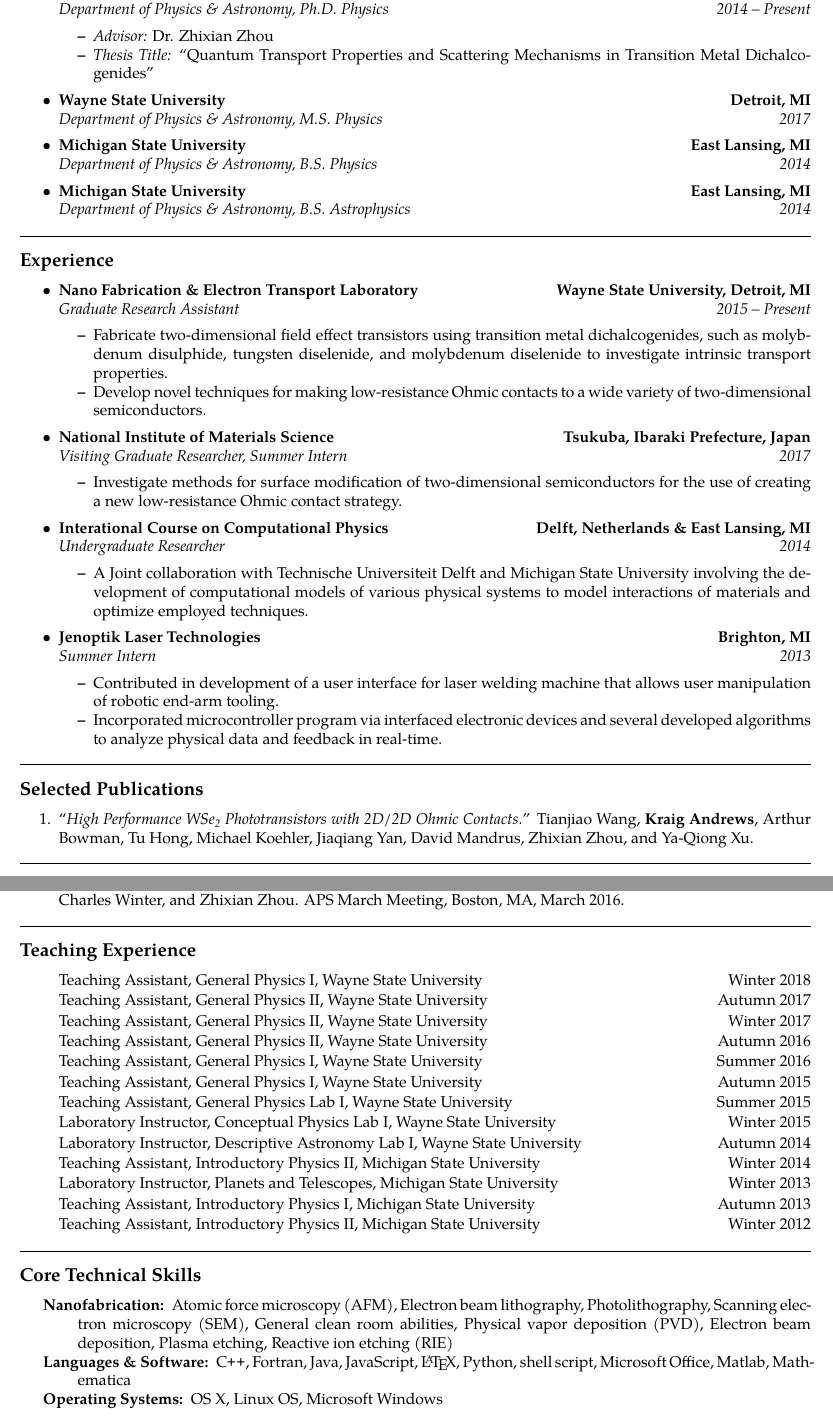
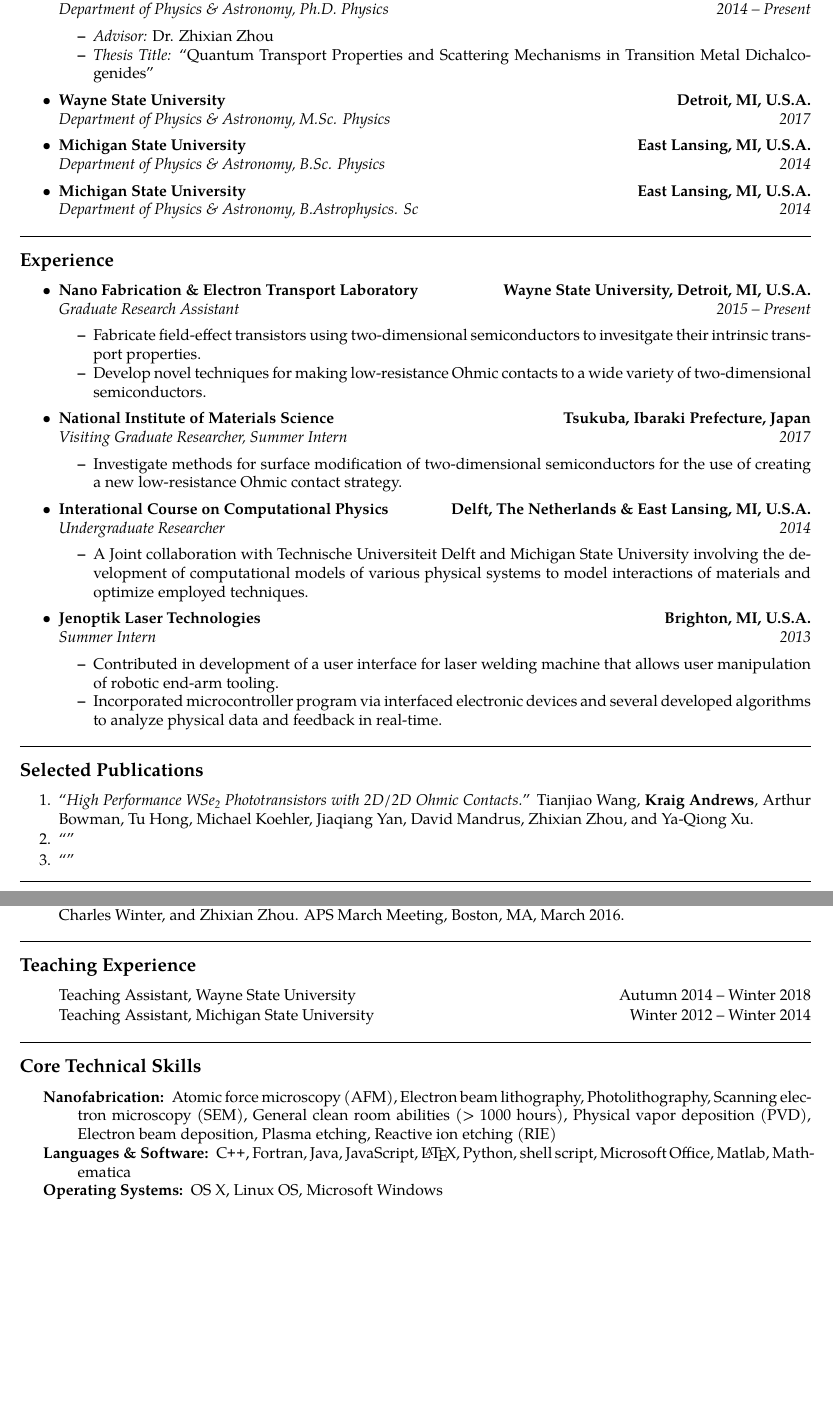
Before and after one commit to kandrews92/cv_current, a LaTeX document (clean01.tex): two parts of pages 1 and 2 of 2, joined at a grey line, cut so that both start at the same text, the shorter picture padded with empty space. Compiled offline with pdfLaTeX.

Commit message:
updated teaching

```diff
--- a/clean01.tex
+++ b/clean01.tex
@@ -9,6 +9,7 @@
 \usepackage{textcomp}
 \usepackage{chemformula}
 \usepackage{tgpagella}
+\usepackage{verbatim}
 \pagestyle{empty}
 \setlength{\tabcolsep}{0em}
 
@@ -85,30 +86,30 @@
     \item
     \headerrow
         {\textbf{Wayne State University}}
-        {\textbf{Detroit, MI}}
+        {\textbf{Detroit, MI, U.S.A.}}
     \\
     \headerrow
-        {\emph{Department of Physics \& Astronomy, M.S. Physics}}
+        {\emph{Department of Physics \& Astronomy, M.Sc. Physics}}
         {\emph{2017}}
 
     % B.S. number 1
 	\item
 	\headerrow
 		{\textbf{Michigan State University}}
-		{\textbf{East Lansing, MI}}
+		{\textbf{East Lansing, MI, U.S.A.}}
 	\\
 	\headerrow
-		{\emph{Department of Physics \& Astronomy, B.S. Physics}}
+		{\emph{Department of Physics \& Astronomy, B.Sc. Physics}}
         {\emph{2014}}
 
     % B.S. number 2
     \item
     \headerrow
         {\textbf{Michigan State University}}
-        {\textbf{East Lansing, MI}}
+        {\textbf{East Lansing, MI, U.S.A.}}
     \\
     \headerrow
-        {\emph{Department of Physics \& Astronomy, B.S. Astrophysics}}
+        {\emph{Department of Physics \& Astronomy, B.Astrophysics. Sc}}
         {\emph{2014}}
 
 \end{itemize}
@@ -126,14 +127,13 @@
 	\item
 	\headerrow
 		{\textbf{Nano Fabrication \& Electron Transport Laboratory}}
-		{\textbf{Wayne State University, Detroit, MI}}
+		{\textbf{Wayne State University, Detroit, MI, U.S.A.}}
 	\\
 	\headerrow
 		{\emph{Graduate Research Assistant}}
 		{\emph{2015 -- Present}}
 	\begin{itemize*}
-		\item Fabricate two-dimensional field effect transistors using transition metal dichalcogenides, such as
-		molybdenum disulphide, tungsten diselenide, and molybdenum diselenide to investigate intrinsic transport properties.
+		\item Fabricate field-effect transistors using two-dimensional semiconductors to invesitgate their intrinsic transport properties.
 		\item Develop novel techniques for making low-resistance Ohmic contacts to a wide variety of
 		two-dimensional semiconductors.
 	\end{itemize*}
@@ -154,7 +154,7 @@
 	\item
 	\headerrow
 		{\textbf{Interational Course on Computational Physics}}
-		{\textbf{Delft, Netherlands \& East Lansing, MI}}
+		{\textbf{Delft, The Netherlands \& East Lansing, MI, U.S.A.}}
 	\\
 	\headerrow
 		{\emph{Undergraduate Researcher}}
@@ -167,7 +167,7 @@
 	\item
 	\headerrow
 		{\textbf{Jenoptik Laser Technologies}}
-		{\textbf{Brighton, MI}}
+		{\textbf{Brighton, MI, U.S.A.}}
 	\\
 	\headerrow
 		{\emph{Summer Intern}}
@@ -191,6 +191,8 @@
 	\parskip=0.1em
 	\item ``\emph{High Performance \ch{WSe2} Phototransistors with 2D/2D Ohmic Contacts.}''
 	Tianjiao Wang, \textbf{Kraig Andrews}, Arthur Bowman, Tu Hong, Michael Koehler, Jiaqiang Yan, David Mandrus, Zhixian Zhou, and Ya-Qiong Xu.
+	\item ``\emph{}''
+	\item ``\emph{}''
 \end{enumerate*}
 
 %%%
@@ -246,6 +248,7 @@
 
 \begin{itemize*}
 	\parskip=0.1em
+	\begin{comment}
 	\item[]
 	\headerrow
 		{Teaching Assistant, General Physics I, Wayne State University}
@@ -298,6 +301,17 @@
 	\headerrow
 		{Teaching Assistant, Introductory Physics II, Michigan State University}
 		{Winter 2012}
+	\end{comment}
+
+	\item[]
+	\headerrow
+		{Teaching Assistant, Wayne State University}
+		{Autumn 2014 -- Winter 2018}
+	\item[]
+	\headerrow
+		{Teaching Assistant, Michigan State University}
+		{Winter 2012 -- Winter 2014}
+
 \end{itemize*}
 
 %%%
@@ -311,7 +325,7 @@
 \hyphenpenalty=1000
 \begin{description*}
 	\item[Nanofabrication:]
-	Atomic force microscopy (AFM), Electron beam lithography, Photolithography, Scanning electron microscopy (SEM), General clean room abilities, Physical vapor deposition (PVD), Electron beam deposition, Plasma etching, Reactive ion etching (RIE)
+	Atomic force microscopy (AFM), Electron beam lithography, Photolithography, Scanning electron microscopy (SEM), General clean room abilities (> 1000 hours), Physical vapor deposition (PVD), Electron beam deposition, Plasma etching, Reactive ion etching (RIE)
 	\item[Languages \& Software:]
 	\CPP, Fortran, Java, JavaScript, \LaTeX, Python, shell script, Microsoft Office, Matlab, Mathematica
 	\item[Operating Systems:]
```
Also changed, not shown: clean01.pdf, 3 other files.
